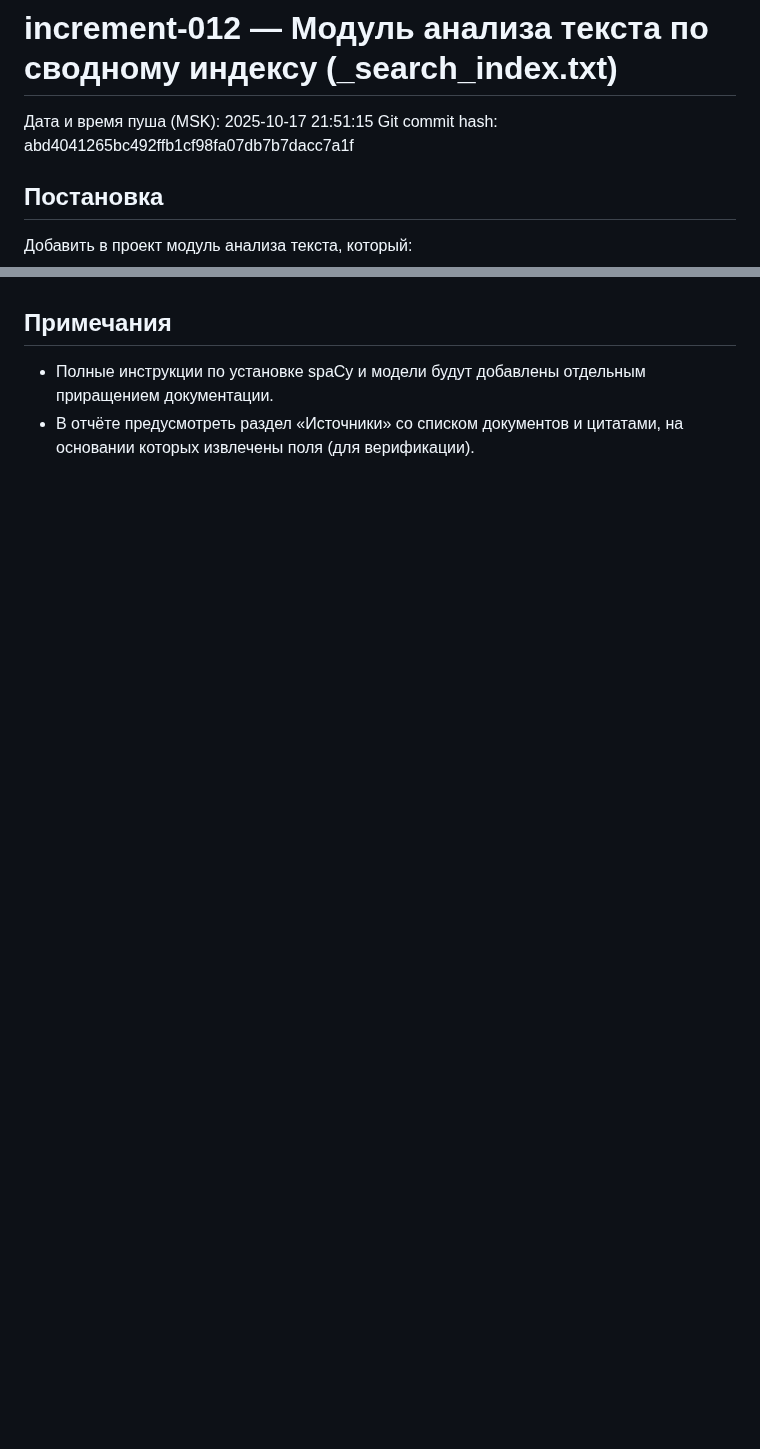
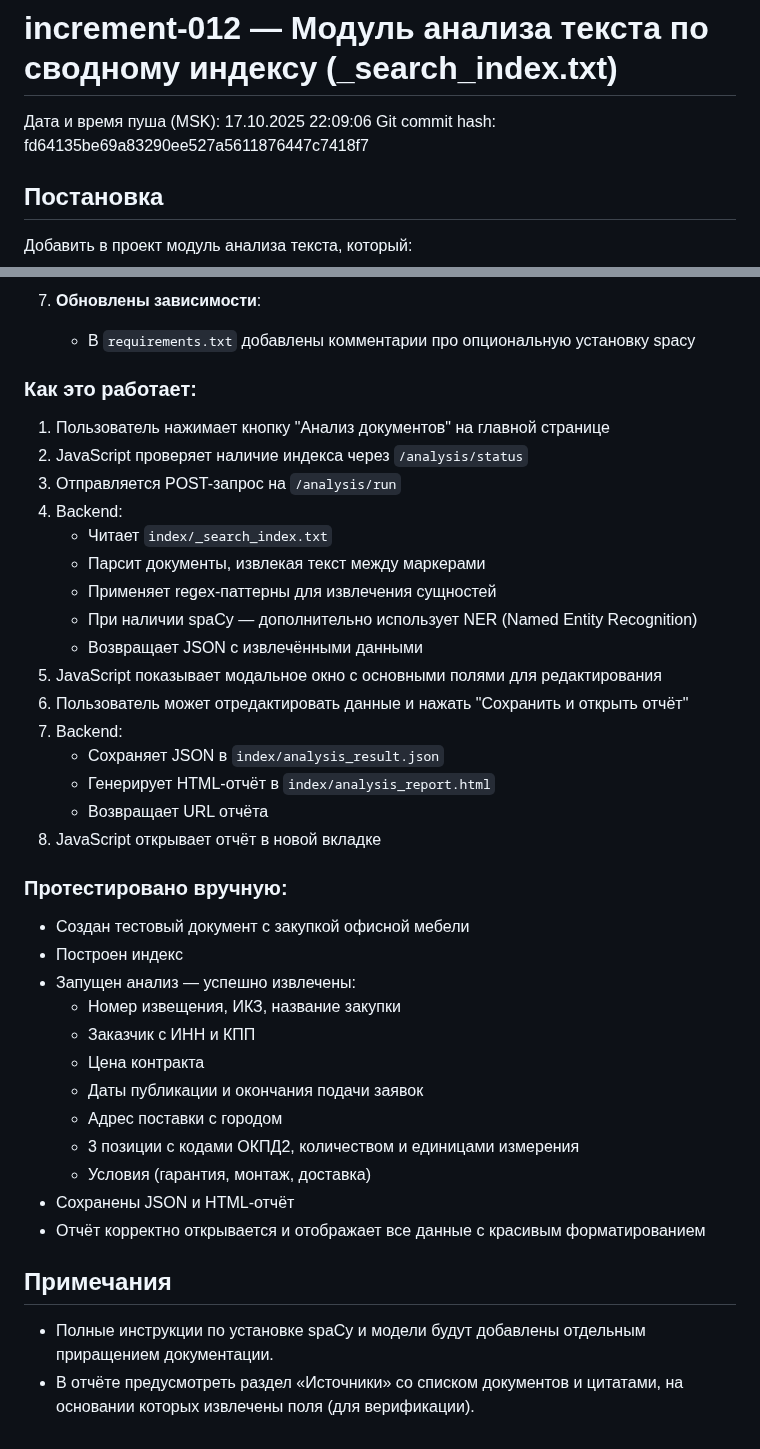
Before and after one commit to mvyarikov-web/ZAKUPKI_WEB, a Markdown page: increments_doc/012_increment_2025-10-17.md, 2 parts joined by grey strips. GitHub-like rendering; blank space fills up the shorter version.

```diff
--- a/increments_doc/012_increment_2025-10-17.md
+++ b/increments_doc/012_increment_2025-10-17.md
@@ -1,7 +1,7 @@
 # increment-012 — Модуль анализа текста по сводному индексу (_search_index.txt)
 
-Дата и время пуша (MSK): 2025-10-17 21:51:15
-Git commit hash: abd4041265bc492ffb1cf98fa07db7b7dacc7a1f
+Дата и время пуша (MSK): 17.10.2025 22:09:06
+Git commit hash: fd64135be69a83290ee527a5611876447c7418f7
 
 ## Постановка
 
@@ -172,3 +224,39 @@ Git commit hash: abd4041265bc492ffb1cf98fa07db7b7dacc7a1f
+7. **Обновлены зависимости**:
+   - В `requirements.txt` добавлены комментарии про опциональную установку spacy
+
+### Как это работает:
+
+1. Пользователь нажимает кнопку "Анализ документов" на главной странице
+2. JavaScript проверяет наличие индекса через `/analysis/status`
+3. Отправляется POST-запрос на `/analysis/run`
+4. Backend:
+   - Читает `index/_search_index.txt`
+   - Парсит документы, извлекая текст между маркерами
+   - Применяет regex-паттерны для извлечения сущностей
+   - При наличии spaCy — дополнительно использует NER (Named Entity Recognition)
+   - Возвращает JSON с извлечёнными данными
+5. JavaScript показывает модальное окно с основными полями для редактирования
+6. Пользователь может отредактировать данные и нажать "Сохранить и открыть отчёт"
+7. Backend:
+   - Сохраняет JSON в `index/analysis_result.json`
+   - Генерирует HTML-отчёт в `index/analysis_report.html`
+   - Возвращает URL отчёта
+8. JavaScript открывает отчёт в новой вкладке
+
+### Протестировано вручную:
+
+- Создан тестовый документ с закупкой офисной мебели
+- Построен индекс
+- Запущен анализ — успешно извлечены:
+  - Номер извещения, ИКЗ, название закупки
+  - Заказчик с ИНН и КПП
+  - Цена контракта
+  - Даты публикации и окончания подачи заявок
+  - Адрес поставки с городом
+  - 3 позиции с кодами ОКПД2, количеством и единицами измерения
+  - Условия (гарантия, монтаж, доставка)
+- Сохранены JSON и HTML-отчёт
+- Отчёт корректно открывается и отображает все данные с красивым форматированием
 
 ## Примечания
 - Полные инструкции по установке spaCy и модели будут добавлены отдельным приращением документации.
```
Also changed, not shown: other parts of increments_doc/012_increment_2025-10-17.md (+57 -5 lines).
